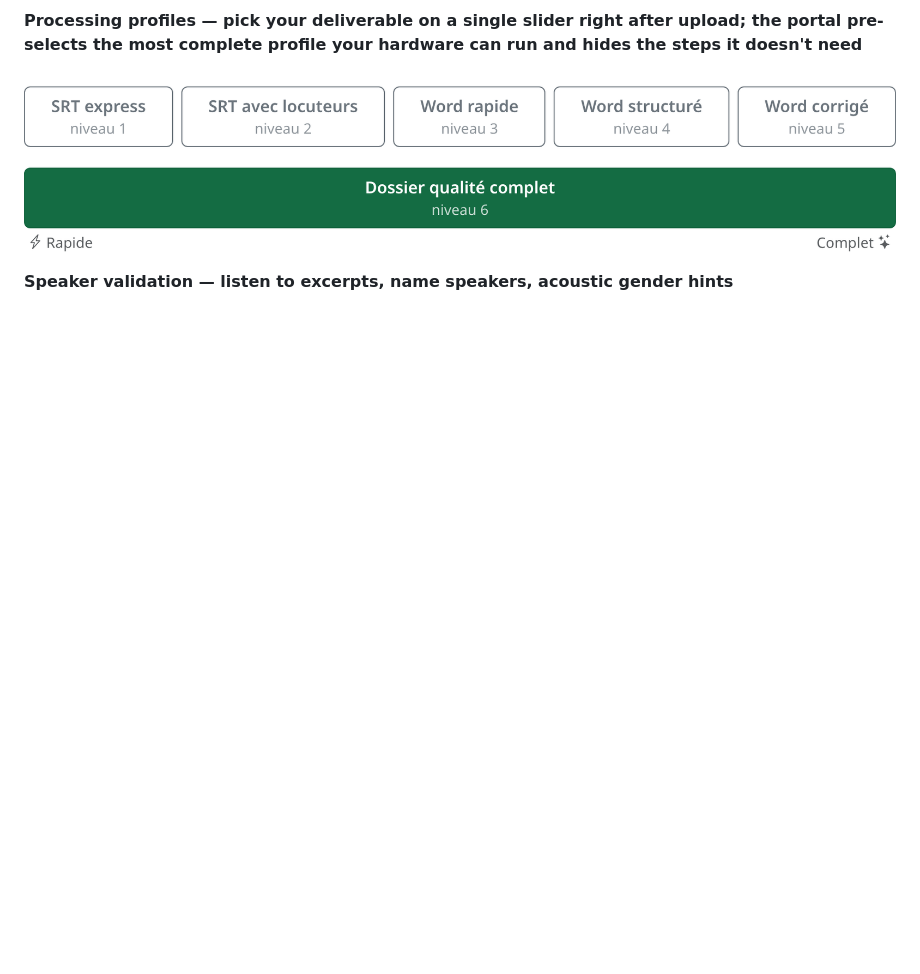
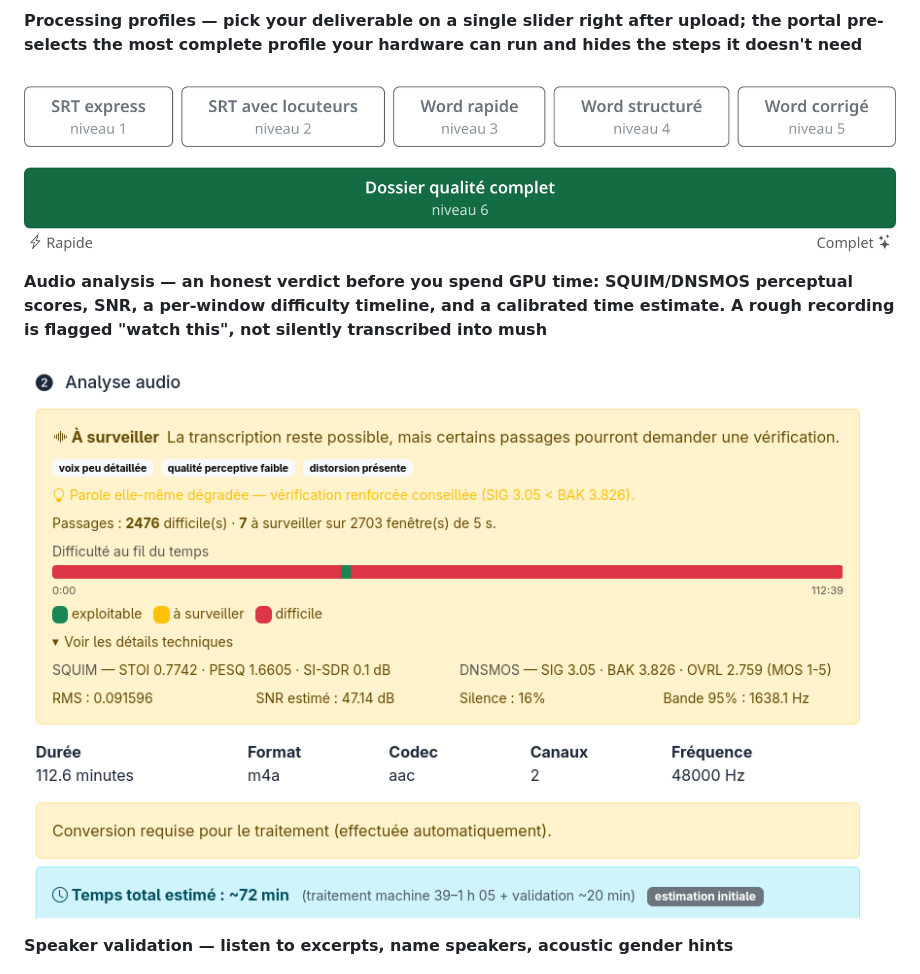
Before and after one commit to Martossien/transcria, a Markdown page: README.md, the part around the change. Drawn GitHub-style; pictures changed too: docs/screenshots/09-audio-analysis.png (added); blank space fills up the shorter version.

```diff
--- a/README.md
+++ b/README.md
@@ -74,6 +74,10 @@ imply the tool does more than it does.
 **Processing profiles — pick your deliverable on a single slider right after upload; the portal pre-selects the most complete profile your hardware can run and hides the steps it doesn't need**
 
 ![Processing profile selector](docs/screenshots/07-profile.png)
+
+**Audio analysis — an honest verdict before you spend GPU time: SQUIM/DNSMOS perceptual scores, SNR, a per-window difficulty timeline, and a calibrated time estimate. A rough recording is flagged "watch this", not silently transcribed into mush**
+
+![Audio analysis with difficulty timeline](docs/screenshots/09-audio-analysis.png)
 
 **Speaker validation — listen to excerpts, name speakers, acoustic gender hints**
 
```
Also changed, not shown: README.fr.md (+4 -0 lines).
